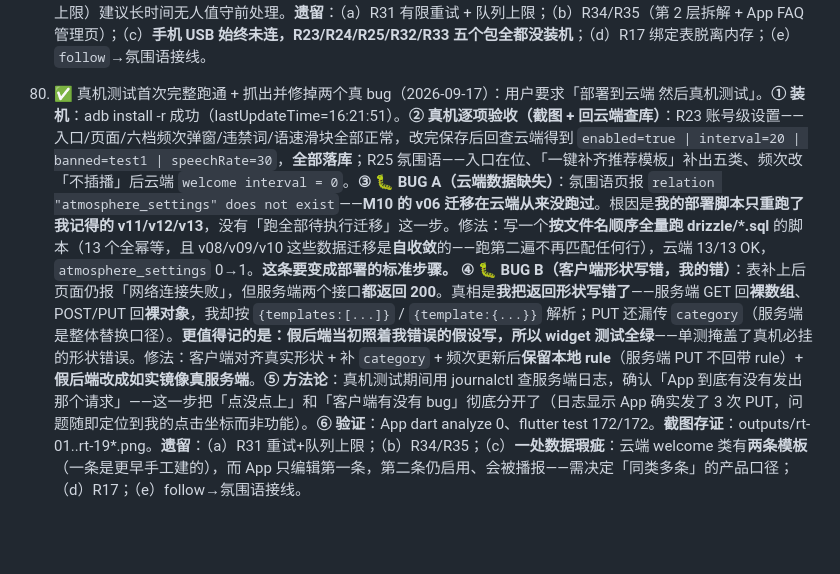
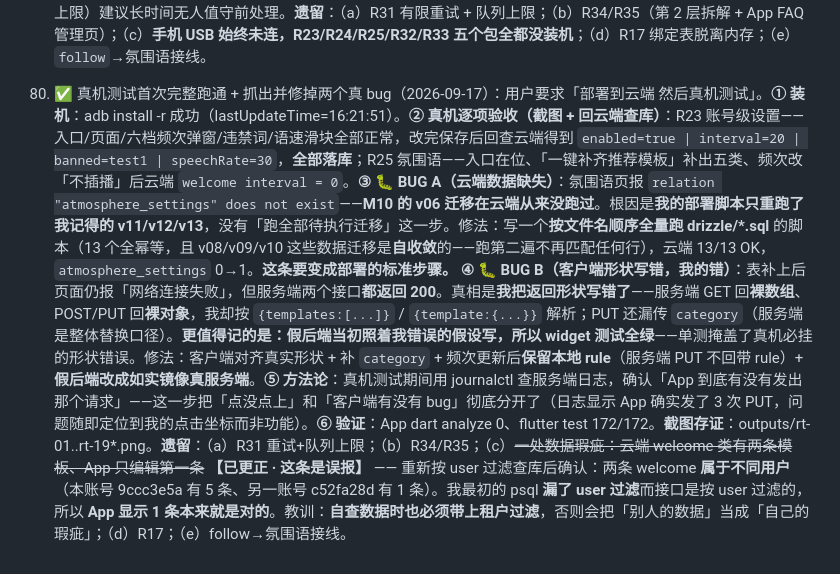
Before and after one commit to renault-wei/zhuboaizhushou, a Markdown page: docs/PROGRESS.md, the part around the change. Drawn GitHub-style; blank space fills up the shorter version.

Commit message:
docs(progress): 更正第 80 条 —— 那条「数据瑕疵」是误报，我的查询漏了 user 过滤（两条 welcome 属于不同账号）

```diff
--- a/docs/PROGRESS.md
+++ b/docs/PROGRESS.md
@@ -284,4 +284,4 @@
 
 79. ✅ R28/R29/R30 可靠性修复（2026-09-17）：承第 78 条审计出的问题，用户拍板「修改」。**① R28 频控竞态（🔴 最严重那条）已修**：新增 `SerialByKey` —— **每场次一条串行链**，把「读时间戳 → await 生成数秒 → 才写时间戳」这个 check-then-act 从根上串行化；顺带把「同一场次并发调 AI 数」压到 1。**用当初证明 bug 的同一个探针复验：并发 10 条从 10 次 AI 调用 + 10 条回复，降到 1 次 + 1 条。** 串行粒度是**场次**不是全局（不同场次互不阻塞，有单测）。**② R29 频控记账回收**：新增 `forgetLive(liveId)`，由结束直播的收尾路径（`finishLive`）调用清本场；另加 **500 条上界安全网**兜异常路径（进程没走到收尾时也不会无界增长）。`SerialByKey` 自身在链尾自动删 key。**③ R30 可观测**：`subscribe` 的 `.catch(() => undefined)` 改为**落日志**（带 liveId）—— 引擎是 fire-and-forget 调的，之前失败**完全没有痕迹**。**④ 回归防护**：`interaction_engine.test.ts` 新增 3 条（并发 10 条只 1 次 AI 调用 / 两场次各自并发互不拖累 / `forgetLive` 清完立刻可再回）。**⑤ 验证**：服务端 `tsc`/`eslint` 0、**43 文件 / 469 用例：468 passed / 1 skipped / 0 failed**；已部署云端（备份 `162006`，云端源码已含 `SerialByKey`，health 200）。**⑥ 审计文档同步更新**：`docs/SMART-REPLY-AUDIT.md` 加了「修复记录」表 —— §1、§2.1、§2.3 标 ✅，其余（§2.2/2.4/2.5/2.6/2.7/2.8）仍 ⬜。**⚠️ 现在「并发下频控失效」已不存在**；但 §2.4（无重试）/§2.5（出声队列无上限）建议长时间无人值守前处理。**遗留**：（a）R31 有限重试 + 队列上限；（b）R34/R35（第 2 层拆解 + App FAQ 管理页）；（c）**手机 USB 始终未连，R23/R24/R25/R32/R33 五个包全都没装机**；（d）R17 绑定表脱离内存；（e）`follow`→氛围语接线。
 
-80. ✅ 真机测试首次完整跑通 + 抓出并修掉两个真 bug（2026-09-17）：用户要求「部署到云端 然后真机测试」。**① 装机**：adb install -r 成功（lastUpdateTime=16:21:51）。**② 真机逐项验收（截图 + 回云端查库）**：R23 账号级设置——入口/页面/六档频次弹窗/违禁词/语速滑块全部正常，改完保存后回查云端得到 `enabled=true | interval=20 | banned=test1 | speechRate=30`，**全部落库**；R25 氛围语——入口在位、「一键补齐推荐模板」补出五类、频次改「不插播」后云端 `welcome interval = 0`。**③ 🐛 BUG A（云端数据缺失）**：氛围语页报 `relation "atmosphere_settings" does not exist`——**M10 的 v06 迁移在云端从来没跑过**。根因是**我的部署脚本只重跑了我记得的 v11/v12/v13**，没有「跑全部待执行迁移」这一步。修法：写一个**按文件名顺序全量跑 drizzle/*.sql** 的脚本（13 个全幂等，且 v08/v09/v10 这些数据迁移是**自收敛**的——跑第二遍不再匹配任何行），云端 13/13 OK，`atmosphere_settings` 0→1。**这条要变成部署的标准步骤。** **④ 🐛 BUG B（客户端形状写错，我的错）**：表补上后页面仍报「网络连接失败」，但服务端两个接口**都返回 200**。真相是**我把返回形状写错了**——服务端 GET 回**裸数组**、POST/PUT 回**裸对象**，我却按 `{templates:[...]}` / `{template:{...}}` 解析；PUT 还漏传 `category`（服务端是整体替换口径）。**更值得记的是：假后端当初照着我错误的假设写，所以 widget 测试全绿**——单测掩盖了真机必挂的形状错误。修法：客户端对齐真实形状 + 补 `category` + 频次更新后**保留本地 rule**（服务端 PUT 不回带 rule）+ **假后端改成如实镜像真服务端**。**⑤ 方法论**：真机测试期间用 journalctl 查服务端日志，确认「App 到底有没有发出那个请求」——这一步把「点没点上」和「客户端有没有 bug」彻底分开了（日志显示 App 确实发了 3 次 PUT，问题随即定位到我的点击坐标而非功能）。**⑥ 验证**：App dart analyze 0、flutter test 172/172。**截图存证**：outputs/rt-01..rt-19*.png。**遗留**：（a）R31 重试+队列上限；（b）R34/R35；（c）**一处数据瑕疵**：云端 welcome 类有**两条模板**（一条是更早手工建的），而 App 只编辑第一条，第二条仍启用、会被播报——需决定「同类多条」的产品口径；（d）R17；（e）follow→氛围语接线。
+80. ✅ 真机测试首次完整跑通 + 抓出并修掉两个真 bug（2026-09-17）：用户要求「部署到云端 然后真机测试」。**① 装机**：adb install -r 成功（lastUpdateTime=16:21:51）。**② 真机逐项验收（截图 + 回云端查库）**：R23 账号级设置——入口/页面/六档频次弹窗/违禁词/语速滑块全部正常，改完保存后回查云端得到 `enabled=true | interval=20 | banned=test1 | speechRate=30`，**全部落库**；R25 氛围语——入口在位、「一键补齐推荐模板」补出五类、频次改「不插播」后云端 `welcome interval = 0`。**③ 🐛 BUG A（云端数据缺失）**：氛围语页报 `relation "atmosphere_settings" does not exist`——**M10 的 v06 迁移在云端从来没跑过**。根因是**我的部署脚本只重跑了我记得的 v11/v12/v13**，没有「跑全部待执行迁移」这一步。修法：写一个**按文件名顺序全量跑 drizzle/*.sql** 的脚本（13 个全幂等，且 v08/v09/v10 这些数据迁移是**自收敛**的——跑第二遍不再匹配任何行），云端 13/13 OK，`atmosphere_settings` 0→1。**这条要变成部署的标准步骤。** **④ 🐛 BUG B（客户端形状写错，我的错）**：表补上后页面仍报「网络连接失败」，但服务端两个接口**都返回 200**。真相是**我把返回形状写错了**——服务端 GET 回**裸数组**、POST/PUT 回**裸对象**，我却按 `{templates:[...]}` / `{template:{...}}` 解析；PUT 还漏传 `category`（服务端是整体替换口径）。**更值得记的是：假后端当初照着我错误的假设写，所以 widget 测试全绿**——单测掩盖了真机必挂的形状错误。修法：客户端对齐真实形状 + 补 `category` + 频次更新后**保留本地 rule**（服务端 PUT 不回带 rule）+ **假后端改成如实镜像真服务端**。**⑤ 方法论**：真机测试期间用 journalctl 查服务端日志，确认「App 到底有没有发出那个请求」——这一步把「点没点上」和「客户端有没有 bug」彻底分开了（日志显示 App 确实发了 3 次 PUT，问题随即定位到我的点击坐标而非功能）。**⑥ 验证**：App dart analyze 0、flutter test 172/172。**截图存证**：outputs/rt-01..rt-19*.png。**遗留**：（a）R31 重试+队列上限；（b）R34/R35；（c）~~一处数据瑕疵：云端 welcome 类有两条模板、App 只编辑第一条~~ **【已更正 · 这条是误报】** —— 重新按 user 过滤查库后确认：两条 welcome **属于不同用户**（本账号 9ccc3e5a 有 5 条、另一账号 c52fa28d 有 1 条）。我最初的 psql **漏了 user 过滤**而接口是按 user 过滤的，所以 **App 显示 1 条本来就是对的**。教训：**自查数据时也必须带上租户过滤**，否则会把「别人的数据」当成「自己的瑕疵」；（d）R17；（e）follow→氛围语接线。
```
